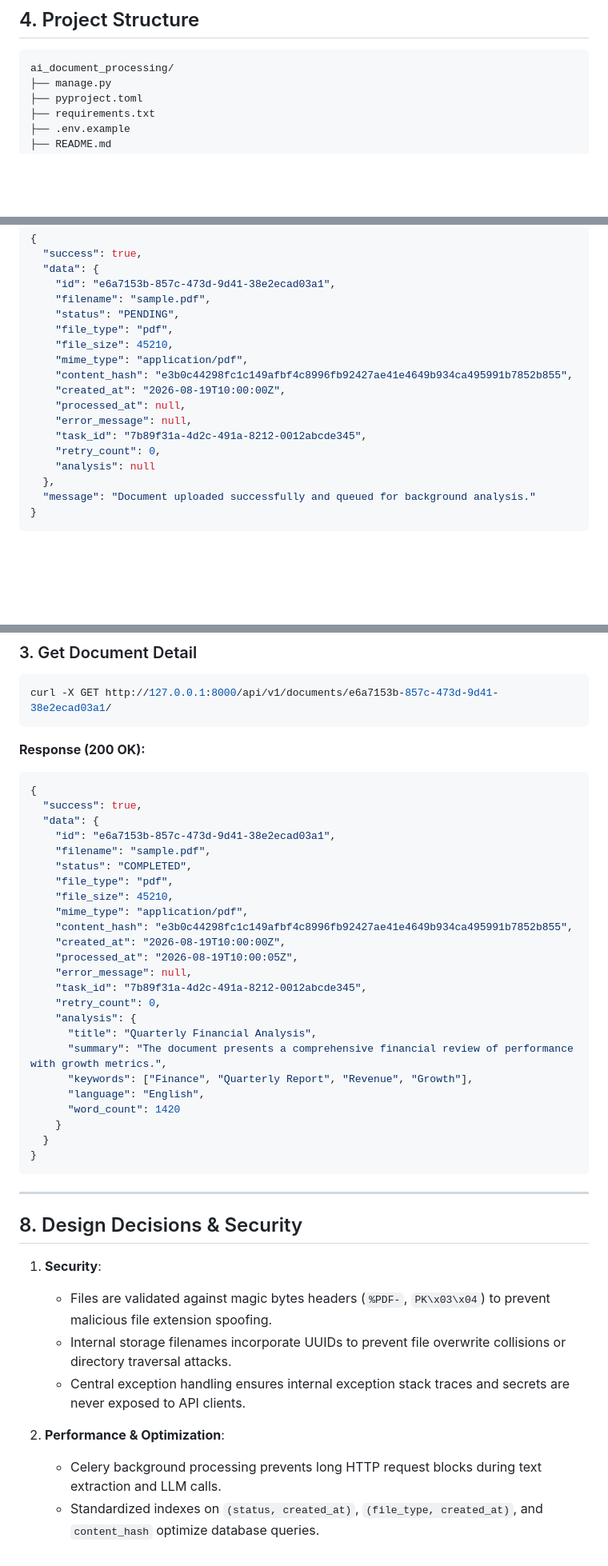
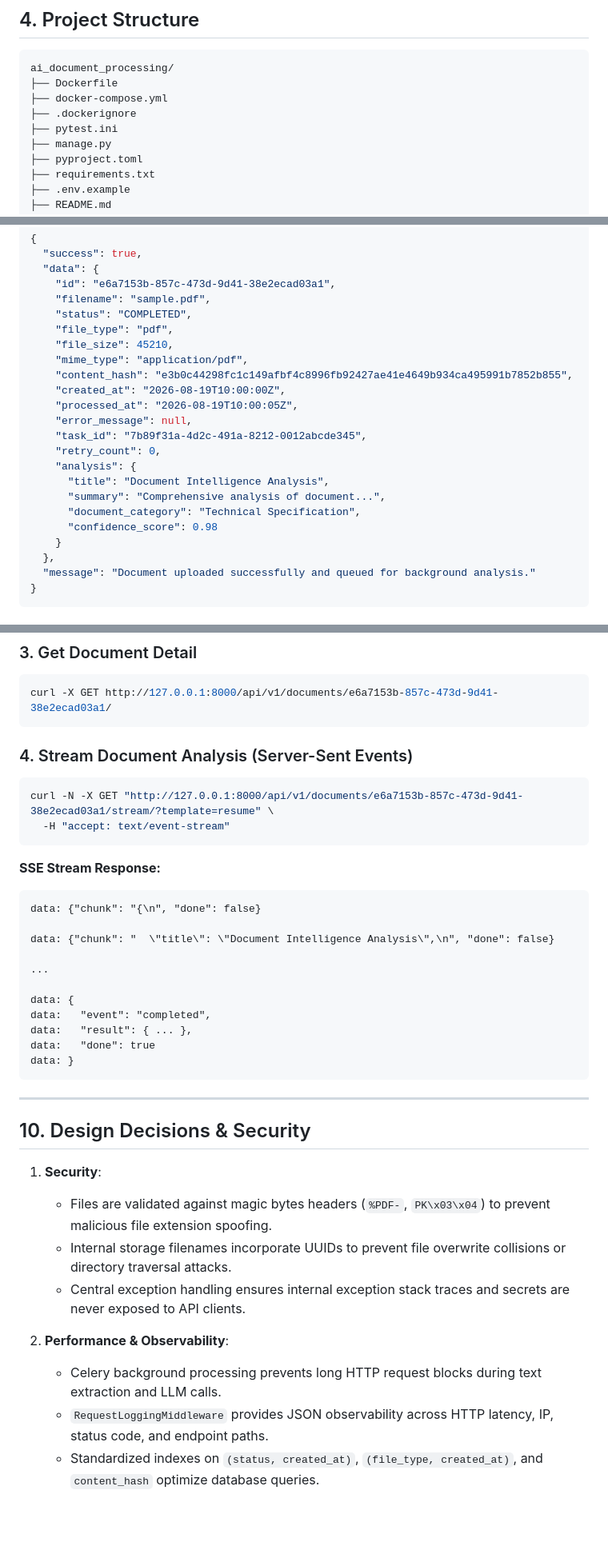
Before and after one commit to shivambhardwaj719/ai_document_processing, a Markdown page: README.md, 3 parts joined by grey strips. Shown at 80% size. Drawn GitHub-style; blank space fills up the shorter version.

Commit message:
docs: update README.md with all 6 implemented bonus features, Docker quickstart, and SSE streaming examples

````diff
--- a/README.md
+++ b/README.md
@@ -67,6 +70,10 @@ This backend system provides a production-level API for uploading documents, val
 
 ```text
 ai_document_processing/
+├── Dockerfile
+├── docker-compose.yml
+├── .dockerignore
+├── pytest.ini
 ├── manage.py
 ├── pyproject.toml
 ├── requirements.txt
@@ -222,17 +263,22 @@ curl -X POST http://127.0.0.1:8000/api/v1/documents/ \
   "data": {
     "id": "e6a7153b-857c-473d-9d41-38e2ecad03a1",
     "filename": "sample.pdf",
-    "status": "PENDING",
+    "status": "COMPLETED",
     "file_type": "pdf",
     "file_size": 45210,
     "mime_type": "application/pdf",
     "content_hash": "e3b0c44298fc1c149afbf4c8996fb92427ae41e4649b934ca495991b7852b855",
     "created_at": "2026-08-19T10:00:00Z",
-    "processed_at": null,
+    "processed_at": "2026-08-19T10:00:05Z",
     "error_message": null,
     "task_id": "7b89f31a-4d2c-491a-8212-0012abcde345",
     "retry_count": 0,
-    "analysis": null
+    "analysis": {
+      "title": "Document Intelligence Analysis",
+      "summary": "Comprehensive analysis of document...",
+      "document_category": "Technical Specification",
+      "confidence_score": 0.98
+    }
   },
   "message": "Document uploaded successfully and queued for background analysis."
 }
@@ -250,43 +296,38 @@ curl -X GET "http://127.0.0.1:8000/api/v1/documents/?status=COMPLETED&file_type=
 curl -X GET http://127.0.0.1:8000/api/v1/documents/e6a7153b-857c-473d-9d41-38e2ecad03a1/
 ```
 
-**Response (200 OK):**
-```json
-{
-  "success": true,
-  "data": {
-    "id": "e6a7153b-857c-473d-9d41-38e2ecad03a1",
-    "filename": "sample.pdf",
-    "status": "COMPLETED",
-    "file_type": "pdf",
-    "file_size": 45210,
-    "mime_type": "application/pdf",
-    "content_hash": "e3b0c44298fc1c149afbf4c8996fb92427ae41e4649b934ca495991b7852b855",
-    "created_at": "2026-08-19T10:00:00Z",
-    "processed_at": "2026-08-19T10:00:05Z",
-    "error_message": null,
-    "task_id": "7b89f31a-4d2c-491a-8212-0012abcde345",
-    "retry_count": 0,
-    "analysis": {
-      "title": "Quarterly Financial Analysis",
-      "summary": "The document presents a comprehensive financial review of performance with growth metrics.",
-      "keywords": ["Finance", "Quarterly Report", "Revenue", "Growth"],
-      "language": "English",
-      "word_count": 1420
-    }
-  }
-}
+### 4. Stream Document Analysis (Server-Sent Events)
+
+```bash
+curl -N -X GET "http://127.0.0.1:8000/api/v1/documents/e6a7153b-857c-473d-9d41-38e2ecad03a1/stream/?template=resume" \
+  -H "accept: text/event-stream"
+```
+
+**SSE Stream Response:**
+```http
+data: {"chunk": "{\n", "done": false}
+
+data: {"chunk": "  \"title\": \"Document Intelligence Analysis\",\n", "done": false}
+
+...
+
+data: {
+data:   "event": "completed",
+data:   "result": { ... },
+data:   "done": true
+data: }
 ```
 
 ---
 
-## 8. Design Decisions & Security
+## 10. Design Decisions & Security
 
 1. **Security**:
    - Files are validated against magic bytes headers (`%PDF-`, `PK\x03\x04`) to prevent malicious file extension spoofing.
    - Internal storage filenames incorporate UUIDs to prevent file overwrite collisions or directory traversal attacks.
    - Central exception handling ensures internal exception stack traces and secrets are never exposed to API clients.
 
-2. **Performance & Optimization**:
+2. **Performance & Observability**:
    - Celery background processing prevents long HTTP request blocks during text extraction and LLM calls.
+   - `RequestLoggingMiddleware` provides JSON observability across HTTP latency, IP, status code, and endpoint paths.
    - Standardized indexes on `(status, created_at)`, `(file_type, created_at)`, and `content_hash` optimize database queries.
````
Also changed, not shown: other parts of README.md (+65 -28 lines).
